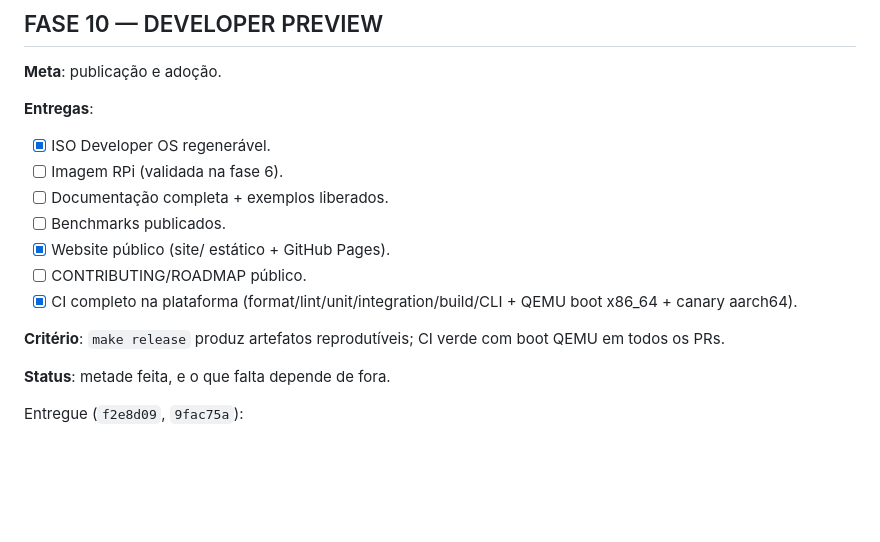
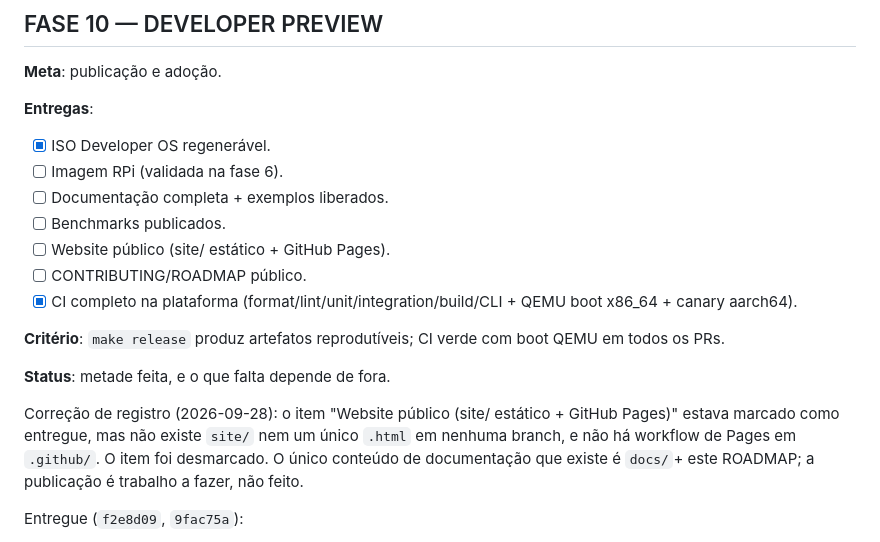
Before and after one commit to aios-b-612/aios, a Markdown page: docs/ROADMAP.md, the part around the change. GitHub-like rendering; blank space fills up the shorter version.

Commit message:
docs(roadmap): uncheck the website item, it was never delivered
The roadmap claimed a public site (static site/ + GitHub Pages) as done.
There is no site/, no .html anywhere in dev/main/feature, and no Pages
workflow in .github/. A checked box that is not true is worse than an open
one, because it stops anyone from looking.

Recording the correction rather than quietly leaving it, so the gap is
visible as a gap.

```diff
--- a/docs/ROADMAP.md
+++ b/docs/ROADMAP.md
@@ -298,13 +298,19 @@ guest. É a linha de base do comparativo — falta o outro lado. Ver Fase 4.
 - [ ] Imagem RPi (validada na fase 6).
 - [ ] Documentação completa + exemplos liberados.
 - [ ] Benchmarks publicados.
-- [x] Website público (site/ estático + GitHub Pages).
+- [ ] Website público (site/ estático + GitHub Pages).
 - [ ] CONTRIBUTING/ROADMAP público.
 - [x] CI completo na plataforma (format/lint/unit/integration/build/CLI + QEMU boot x86_64 + canary aarch64).
 
 **Critério**: `make release` produz artefatos reprodutíveis; CI verde com boot QEMU em todos os PRs.
 
 **Status**: metade feita, e o que falta depende de fora.
+
+Correção de registro (2026-09-28): o item "Website público (site/ estático +
+GitHub Pages)" estava marcado como entregue, mas não existe `site/` nem um
+único `.html` em nenhuma branch, e não há workflow de Pages em `.github/`. O
+item foi desmarcado. O único conteúdo de documentação que existe é
+`docs/`+ este ROADMAP; a publicação é trabalho a fazer, não feito.
 
 Entregue (`f2e8d09`, `9fac75a`):
 - `platform/` versionado com `upstream.lock` pinado, `bootstrap.sh --verify` e
```
